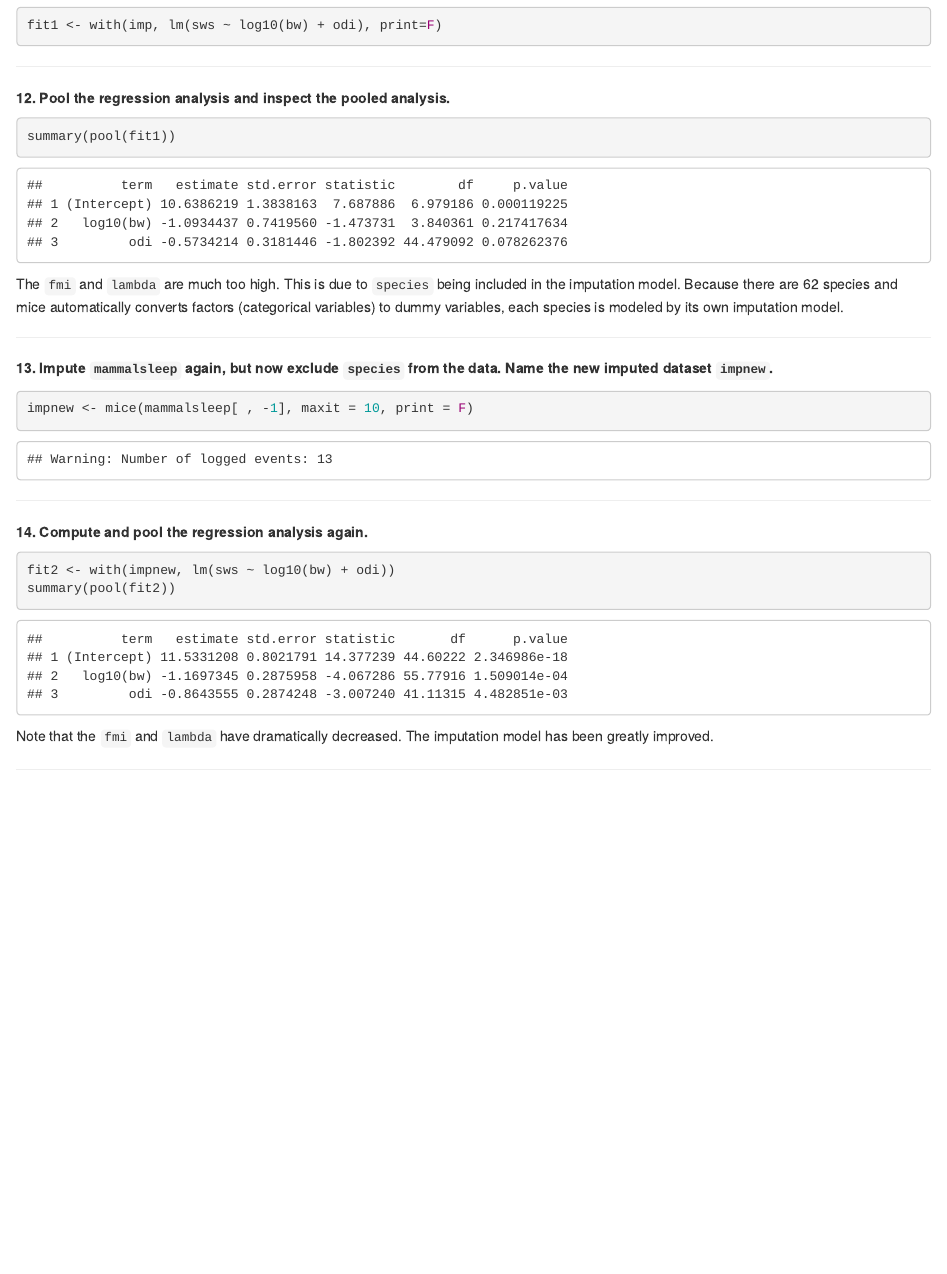
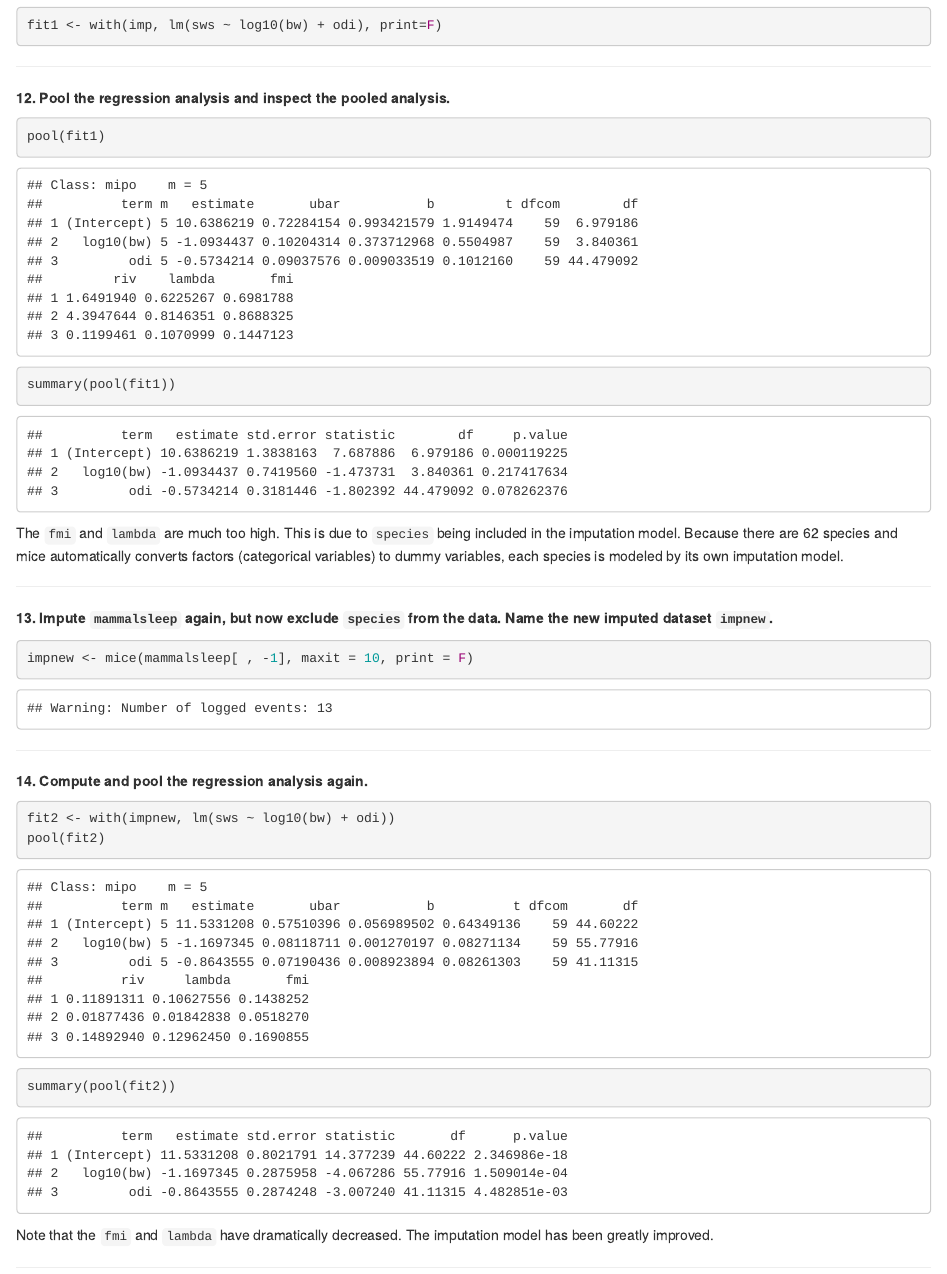
Before and after one commit to gerkovink/miceVignettes, an R Markdown document (Missingness_inspection/Missingness_inspection.Rmd): the page in a window 1100 px wide, from 11380 px down. Rendered offline with R 4.5, knitr and Pandoc, with nearby package versions.

Commit message:
update vignette

````diff
--- a/Missingness_inspection/Missingness_inspection.Rmd
+++ b/Missingness_inspection/Missingness_inspection.Rmd
@@ -152,6 +152,7 @@ fit1 <- with(imp, lm(sws ~ log10(bw) + odi), print=F)
 
 **12. Pool the regression analysis and inspect the pooled analysis.**
 ```{r}
+pool(fit1)
 summary(pool(fit1))
 ```
 
@@ -169,6 +170,7 @@ impnew <- mice(mammalsleep[ , -1], maxit = 10, print = F)
 **14. Compute and pool the regression analysis again. **
 ```{r}
 fit2 <- with(impnew, lm(sws ~ log10(bw) + odi))
+pool(fit2)
 summary(pool(fit2))
 ```
 
````
Also changed, not shown: Missingness_inspection/Missingness_inspection.html.
